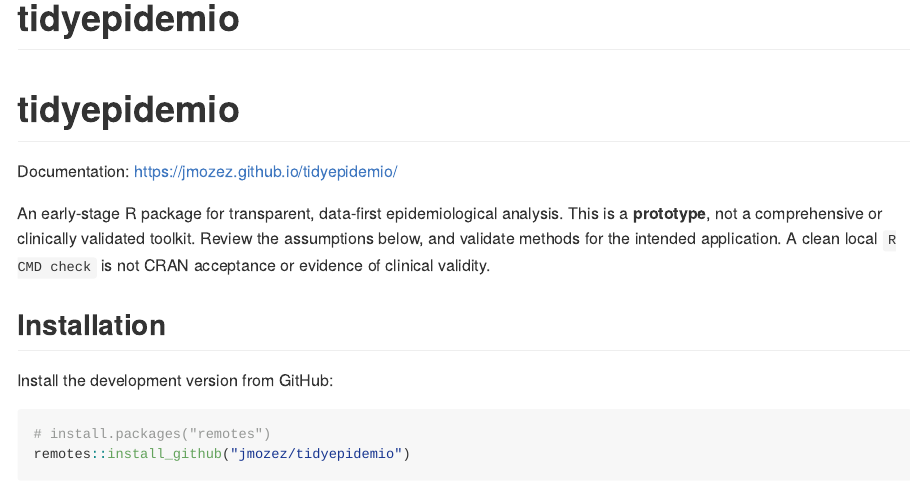
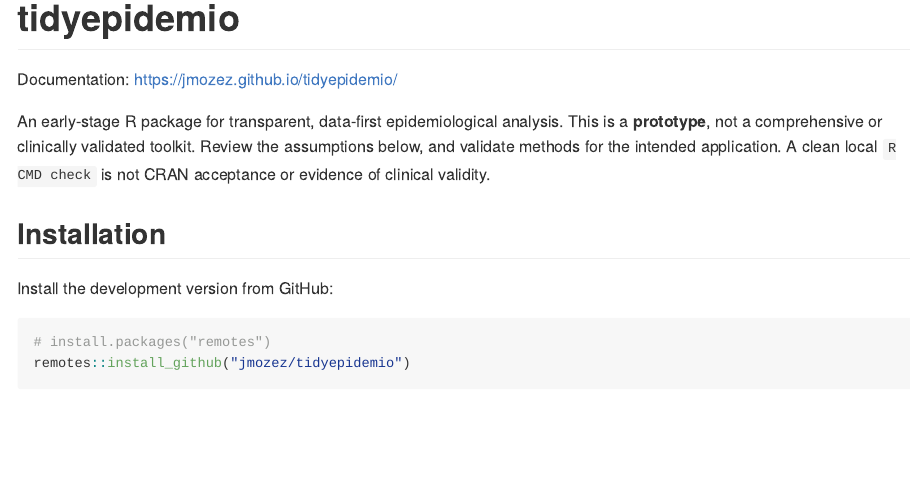
Before and after one commit to jmozez/tidyepidemio, an R Markdown document (README.Rmd): the page in a window 1100 px wide, from its top. Rendered offline with R 4.5, knitr and Pandoc, with nearby package versions; badge pictures from the web are left out.

Commit message:
Generate README.md from README.Rmd

```diff
--- a/README.Rmd
+++ b/README.Rmd
@@ -1,7 +1,8 @@
 ---
-title: "tidyepidemio"
 output: github_document
 ---
+
+<!-- README.md is generated from README.Rmd. Please edit that file. -->
 
 # tidyepidemio
 
```
Also changed, not shown: README.md.
